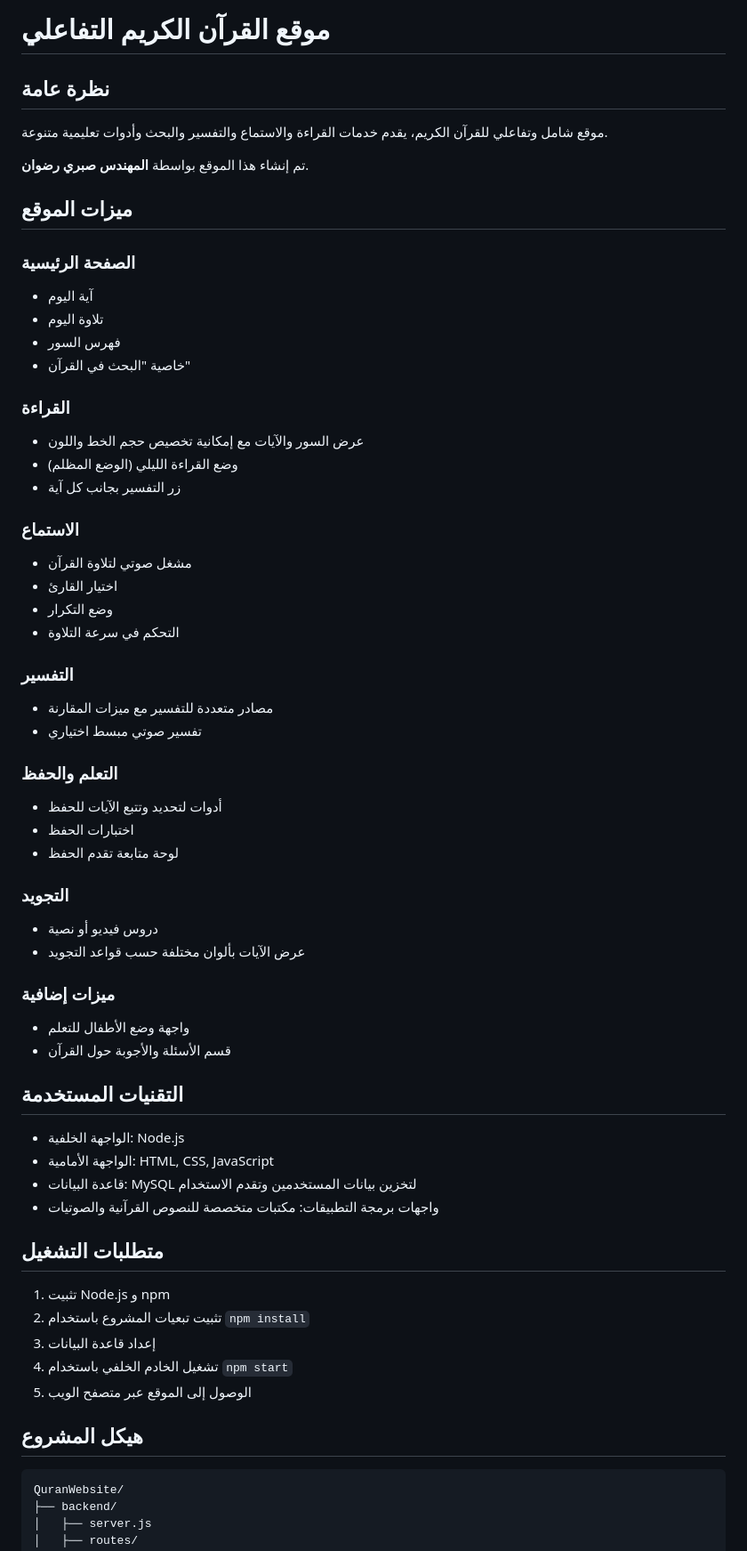
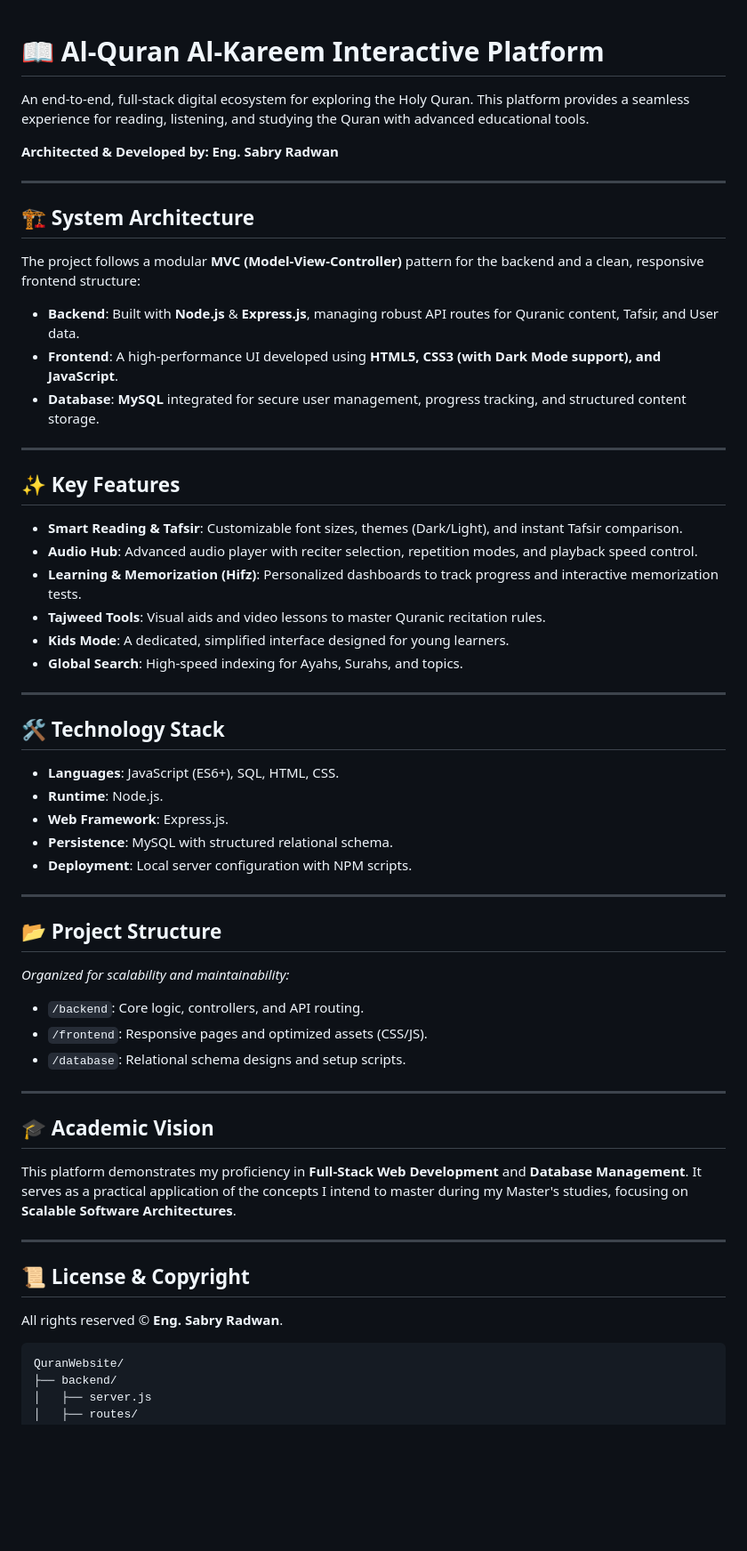
Before and after one commit to sabry010909/Quran-Digital-Platform, a Markdown page: README.md, the part around one of its changes. Shown at 89% size. Rendered like a GitHub page; blank space fills up the shorter version.

````diff
--- a/README.md
+++ b/README.md
@@ -1,60 +1,57 @@
-# موقع القرآن الكريم التفاعلي
 
-## نظرة عامة
-موقع شامل وتفاعلي للقرآن الكريم، يقدم خدمات القراءة والاستماع والتفسير والبحث وأدوات تعليمية متنوعة.
+# 📖 Al-Quran Al-Kareem Interactive Platform
 
-تم إنشاء هذا الموقع بواسطة **المهندس صبري رضوان**.
+An end-to-end, full-stack digital ecosystem for exploring the Holy Quran. This platform provides a seamless experience for reading, listening, and studying the Quran with advanced educational tools.
 
-## ميزات الموقع
+**Architected & Developed by: Eng. Sabry Radwan**
 
-### الصفحة الرئيسية
-- آية اليوم
-- تلاوة اليوم
-- فهرس السور
-- خاصية "البحث في القرآن"
+---
 
-### القراءة
-- عرض السور والآيات مع إمكانية تخصيص حجم الخط واللون
-- وضع القراءة الليلي (الوضع المظلم)
-- زر التفسير بجانب كل آية
+## 🏗️ System Architecture
+The project follows a modular **MVC (Model-View-Controller)** pattern for the backend and a clean, responsive frontend structure:
 
-### الاستماع
-- مشغل صوتي لتلاوة القرآن
-- اختيار القارئ
-- وضع التكرار
-- التحكم في سرعة التلاوة
+- **Backend**: Built with **Node.js** & **Express.js**, managing robust API routes for Quranic content, Tafsir, and User data.
+- **Frontend**: A high-performance UI developed using **HTML5, CSS3 (with Dark Mode support), and JavaScript**.
+- **Database**: **MySQL** integrated for secure user management, progress tracking, and structured content storage.
 
-### التفسير
-- مصادر متعددة للتفسير مع ميزات المقارنة
-- تفسير صوتي مبسط اختياري
+---
 
-### التعلم والحفظ
-- أدوات لتحديد وتتبع الآيات للحفظ
-- اختبارات الحفظ
-- لوحة متابعة تقدم الحفظ
+## ✨ Key Features
+- **Smart Reading & Tafsir**: Customizable font sizes, themes (Dark/Light), and instant Tafsir comparison.
+- **Audio Hub**: Advanced audio player with reciter selection, repetition modes, and playback speed control.
+- **Learning & Memorization (Hifz)**: Personalized dashboards to track progress and interactive memorization tests.
+- **Tajweed Tools**: Visual aids and video lessons to master Quranic recitation rules.
+- **Kids Mode**: A dedicated, simplified interface designed for young learners.
+- **Global Search**: High-speed indexing for Ayahs, Surahs, and topics.
 
-### التجويد
-- دروس فيديو أو نصية
-- عرض الآيات بألوان مختلفة حسب قواعد التجويد
+---
 
-### ميزات إضافية
-- واجهة وضع الأطفال للتعلم
-- قسم الأسئلة والأجوبة حول القرآن
+## 🛠️ Technology Stack
+- **Languages**: JavaScript (ES6+), SQL, HTML, CSS.
+- **Runtime**: Node.js.
+- **Web Framework**: Express.js.
+- **Persistence**: MySQL with structured relational schema.
+- **Deployment**: Local server configuration with NPM scripts.
 
-## التقنيات المستخدمة
-- الواجهة الخلفية: Node.js
-- الواجهة الأمامية: HTML, CSS, JavaScript
-- قاعدة البيانات: MySQL لتخزين بيانات المستخدمين وتقدم الاستخدام
-- واجهات برمجة التطبيقات: مكتبات متخصصة للنصوص القرآنية والصوتيات
+---
 
-## متطلبات التشغيل
-1. تثبيت Node.js و npm
-2. تثبيت تبعيات المشروع باستخدام `npm install`
-3. إعداد قاعدة البيانات
-4. تشغيل الخادم الخلفي باستخدام `npm start`
-5. الوصول إلى الموقع عبر متصفح الويب
+## 📂 Project Structure
+*Organized for scalability and maintainability:*
+- `/backend`: Core logic, controllers, and API routing.
+- `/frontend`: Responsive pages and optimized assets (CSS/JS).
+- `/database`: Relational schema designs and setup scripts.
 
-## هيكل المشروع
+---
+
+## 🎓 Academic Vision
+This platform demonstrates my proficiency in **Full-Stack Web Development** and **Database Management**. It serves as a practical application of the concepts I intend to master during my Master's studies, focusing on **Scalable Software Architectures**.
+
+---
+
+## 📜 License & Copyright
+All rights reserved © **Eng. Sabry Radwan**.
+
+
 ```
 QuranWebsite/
 ├── backend/
````
Also changed, not shown: other parts of README.md (+0 -30 lines).
